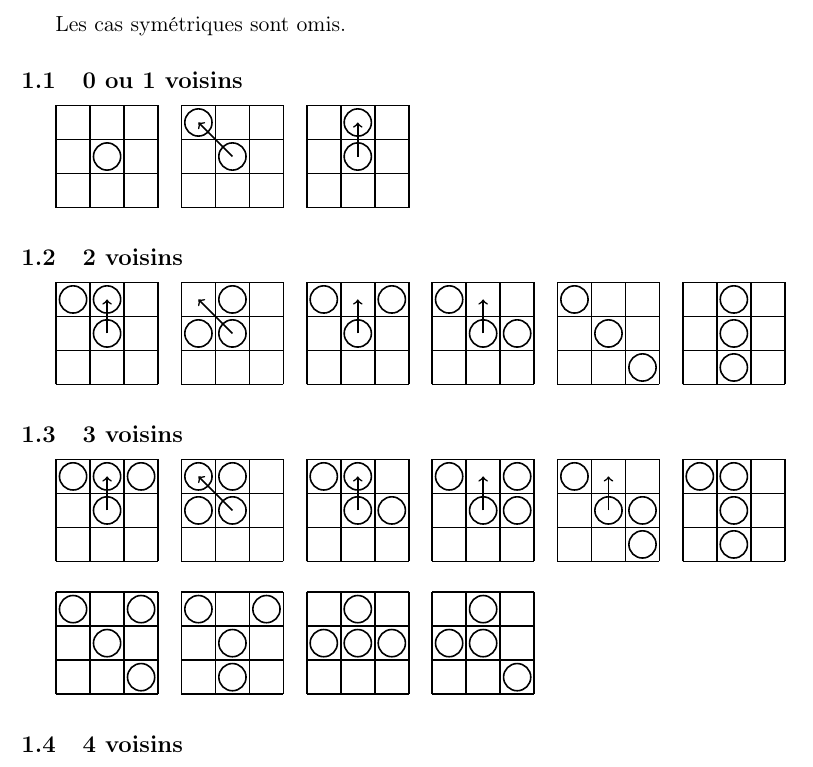
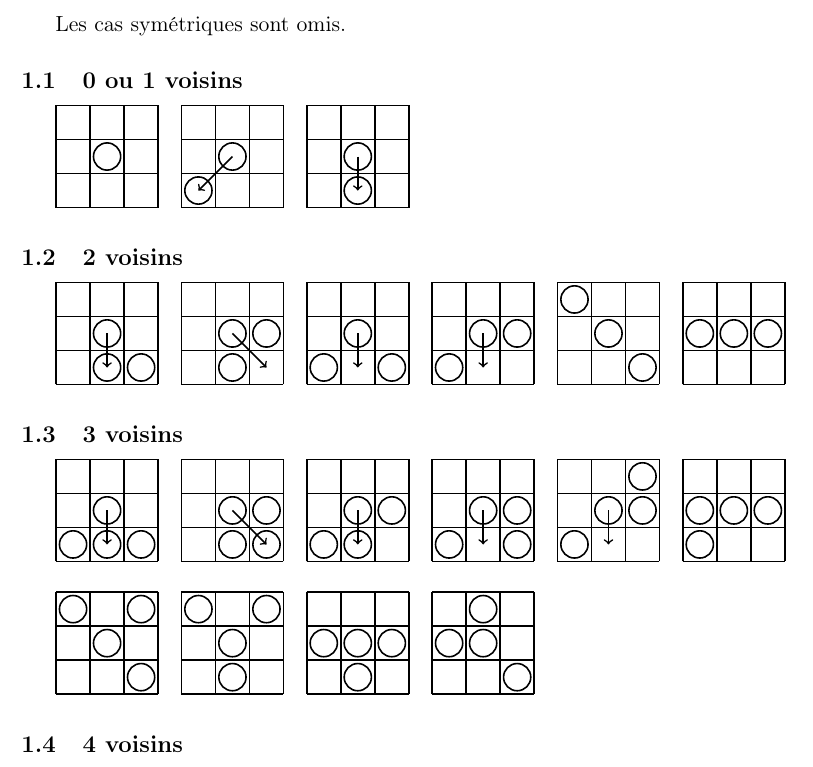
Before and after one commit to perelo/RobotGathering, a LaTeX document (doc/doc.tex): part of page 1 of 3, cut so that both start at the same text. Compiled offline with pdfLaTeX.

Commit message:
rotate cases 180° to fit 'the top-left robot' cases

```diff
--- a/doc/doc.tex
+++ b/doc/doc.tex
@@ -50,28 +50,28 @@ Les cas symétriques sont omis.
 
 \subsection{0 ou 1 voisins}
 \case {(0,0)}  {{}}                        {}
-\case {(0,0)}  {{(0,2)}}                   {(0,2)}
-\case {(4,0)}  {{(1,2)}}                   {(1,2)}
+\case {(0,0)}  {{(0,0)}}                   {(0,0)}
+\case {(4,0)}  {{(1,0)}}                   {(1,0)}
 
 \subsection{2 voisins}
-\case {( 0,0)} {{(0,2),(1,2)}}             {(1,2)}
-\case {( 4,0)} {{(0,1),(1,2)}}             {(0,2)}
-\case {( 8,0)} {{(0,2),(2,2)}}             {(1,2)}
-\case {(12,0)} {{(0,2),(2,1)}}             {(1,2)}
+\case {( 0,0)} {{(2,0),(1,0)}}             {(1,0)}
+\case {( 4,0)} {{(2,1),(1,0)}}             {(2,0)}
+\case {( 8,0)} {{(0,0),(2,0)}}             {(1,0)}
+\case {(12,0)} {{(0,0),(2,1)}}             {(1,0)}
 \case {(16,0)} {{(0,2),(2,0)}}             {}
-\case {(20,0)} {{(1,2),(1,0)}}             {}
+\case {(20,0)} {{(0,1),(2,1)}}             {}
 
 \subsection{3 voisins}
-\case {( 0,0)} {{(0,2),(1,2),(2,2)}}       {(1,2)}
-\case {(20,0)} {{(0,2),(1,2),(0,1)}}       {(0,2)}
-\case {( 4,0)} {{(0,2),(1,2),(2,1)}}       {(1,2)}
-\case {(16,0)} {{(0,2),(2,1),(2,2)}}       {(1,2)}
-\case {( 8,0)} {{(0,2),(2,1),(2,0)}}       {(1,2)}
-\case {(12,0)} {{(0,2),(1,2),(1,0)}}       {} \\
+\case {( 0,0)} {{(0,0),(1,0),(2,0)}}       {(1,0)}
+\case {(20,0)} {{(2,0),(1,0),(2,1)}}       {(2,0)}
+\case {( 4,0)} {{(0,0),(1,0),(2,1)}}       {(1,0)}
+\case {(16,0)} {{(0,0),(2,1),(2,0)}}       {(1,0)}
+\case {( 8,0)} {{(0,0),(2,1),(2,2)}}       {(1,0)}
+\case {(12,0)} {{(0,0),(0,1),(2,1)}}       {} \\
 
 \case {( 0,4)} {{(0,2),(2,2),(2,0)}}       {}
 \case {( 4,4)} {{(0,2),(2,2),(1,0)}}       {}
-\case {( 8,4)} {{(1,2),(0,1),(2,1)}}       {}
+\case {( 8,4)} {{(1,0),(0,1),(2,1)}}       {}
 \case {(12,4)} {{(1,2),(0,1),(2,0)}}       {}
 
 \subsection{4 voisins}
```
Also changed, not shown: doc/doc.tex (8 more changed lines).
